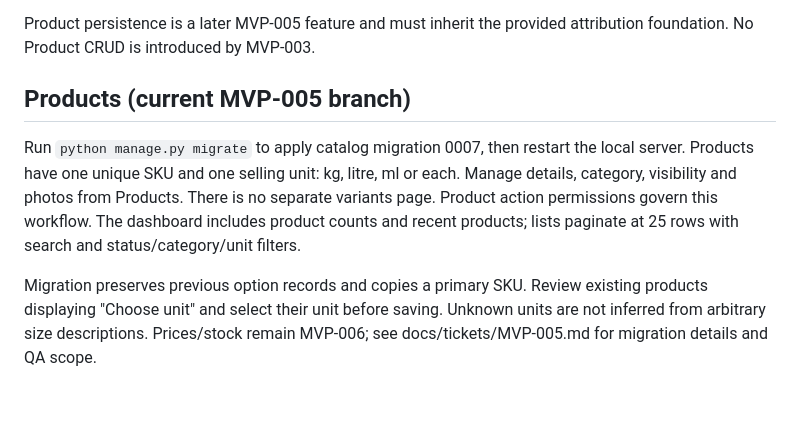
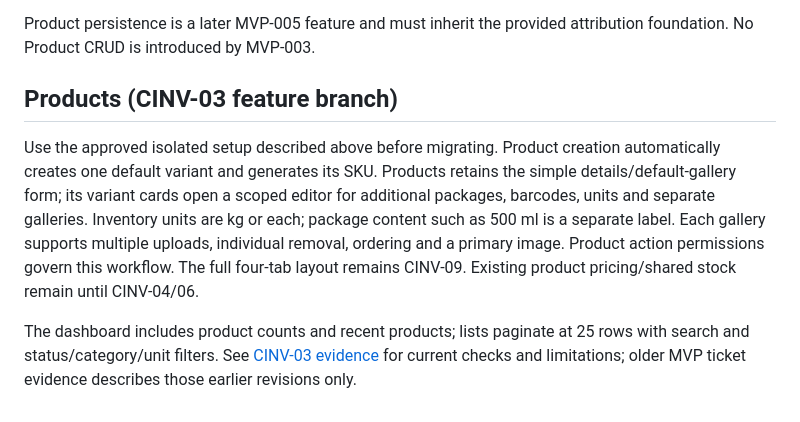
Before and after one commit to MuhammadTayyab-SE/retail_website_application, a Markdown page: Readme.md, the part around the change. GitHub-like rendering.

Commit message:
Record isolated CINV-03 database and developer validation evidence

```diff
--- a/Readme.md
+++ b/Readme.md
@@ -169,16 +169,18 @@ created/updated the entry and when; legacy creation values remain unknown.
 Product persistence is a later MVP-005 feature and must inherit the provided
 attribution foundation. No Product CRUD is introduced by MVP-003.
 
-## Products (current MVP-005 branch)
+## Products (CINV-03 feature branch)
 
-Run `python manage.py migrate` to apply catalog migration 0007, then restart the
-local server. Products have one unique SKU and one selling unit: kg, litre, ml
-or each. Manage details, category, visibility and photos from Products. There is
-no separate variants page. Product action permissions govern this workflow.
+Use the approved isolated setup described above before migrating. Product creation
+automatically creates one default variant and generates its SKU. Products retains
+the simple details/default-gallery form; its variant cards open a scoped editor
+for additional packages, barcodes, units and separate galleries. Inventory units
+are kg or each; package content such as 500 ml is a separate label. Each gallery
+supports multiple uploads, individual removal, ordering and a primary image.
+Product action permissions govern this workflow. The full four-tab layout remains
+CINV-09. Existing product pricing/shared stock remain until CINV-04/06.
+
 The dashboard includes product counts and recent products; lists paginate at
-25 rows with search and status/category/unit filters.
-
-Migration preserves previous option records and copies a primary SKU. Review
-existing products displaying "Choose unit" and select their unit before saving.
-Unknown units are not inferred from arbitrary size descriptions. Prices/stock
-remain MVP-006; see docs/tickets/MVP-005.md for migration details and QA scope.
+25 rows with search and status/category/unit filters. See
+[CINV-03 evidence](docs/tickets/CINV-03.md) for current checks and limitations;
+older MVP ticket evidence describes those earlier revisions only.
```
Also changed, not shown: docs/tickets/CINV-03.md (+70 -28 lines).
